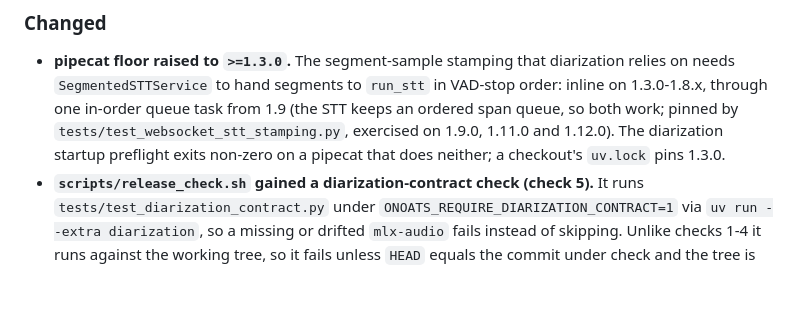
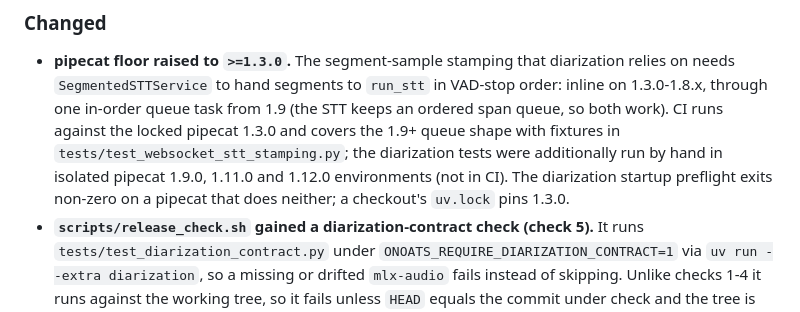
Before and after one commit to vr000m/onoats-bot, a Markdown page: CHANGELOG.md, the part around the change. Rendered like a GitHub page; blank space fills up the shorter version.

```diff
--- a/CHANGELOG.md
+++ b/CHANGELOG.md
@@ -40,10 +40,12 @@ Annotated tags exist from `v0.9.0` forward.
 - **pipecat floor raised to `>=1.3.0`.** The segment-sample stamping that
   diarization relies on needs `SegmentedSTTService` to hand segments to
   `run_stt` in VAD-stop order: inline on 1.3.0-1.8.x, through one in-order
-  queue task from 1.9 (the STT keeps an ordered span queue, so both work; pinned
-  by `tests/test_websocket_stt_stamping.py`, exercised on 1.9.0, 1.11.0 and
-  1.12.0). The diarization startup preflight exits non-zero on a pipecat that
-  does neither; a checkout's `uv.lock` pins 1.3.0.
+  queue task from 1.9 (the STT keeps an ordered span queue, so both work). CI
+  runs against the locked pipecat 1.3.0 and covers the 1.9+ queue shape with
+  fixtures in `tests/test_websocket_stt_stamping.py`; the diarization tests
+  were additionally run by hand in isolated pipecat 1.9.0, 1.11.0 and 1.12.0
+  environments (not in CI). The diarization startup preflight exits non-zero
+  on a pipecat that does neither; a checkout's `uv.lock` pins 1.3.0.
 - **`scripts/release_check.sh` gained a diarization-contract check (check 5).**
   It runs `tests/test_diarization_contract.py` under
   `ONOATS_REQUIRE_DIARIZATION_CONTRACT=1` via `uv run --extra diarization`,
```
Also changed, not shown: docs/dev_plans/20261007-feature-them-channel-diarization.md (+11 -8 lines).
